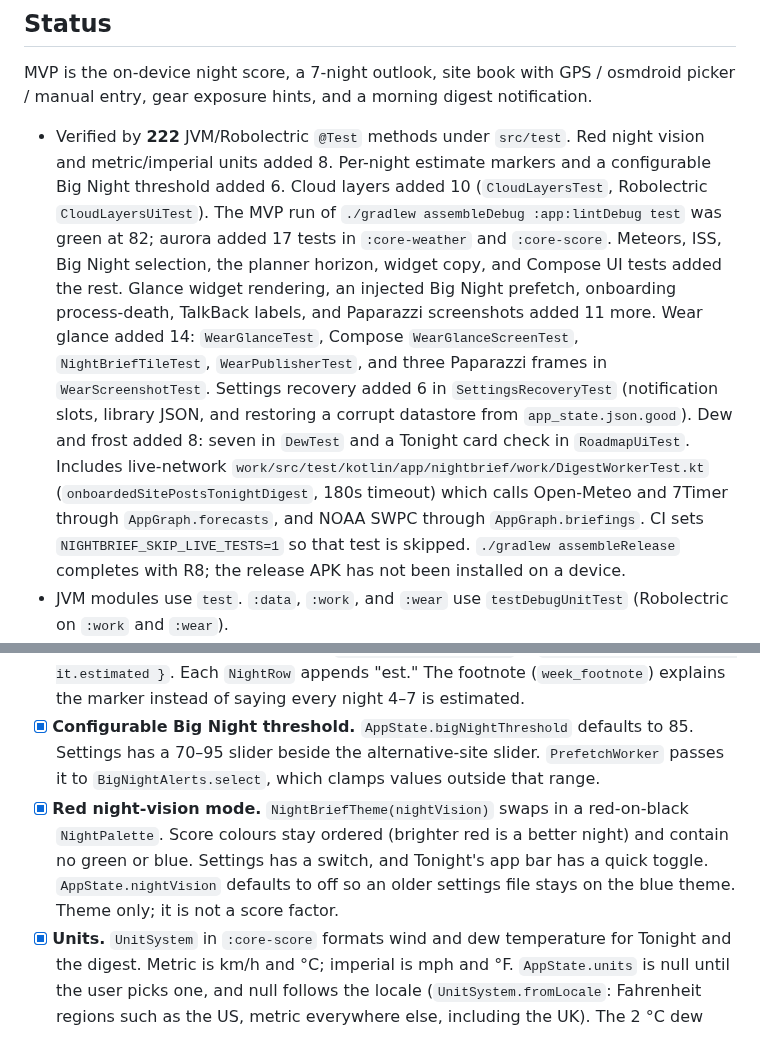
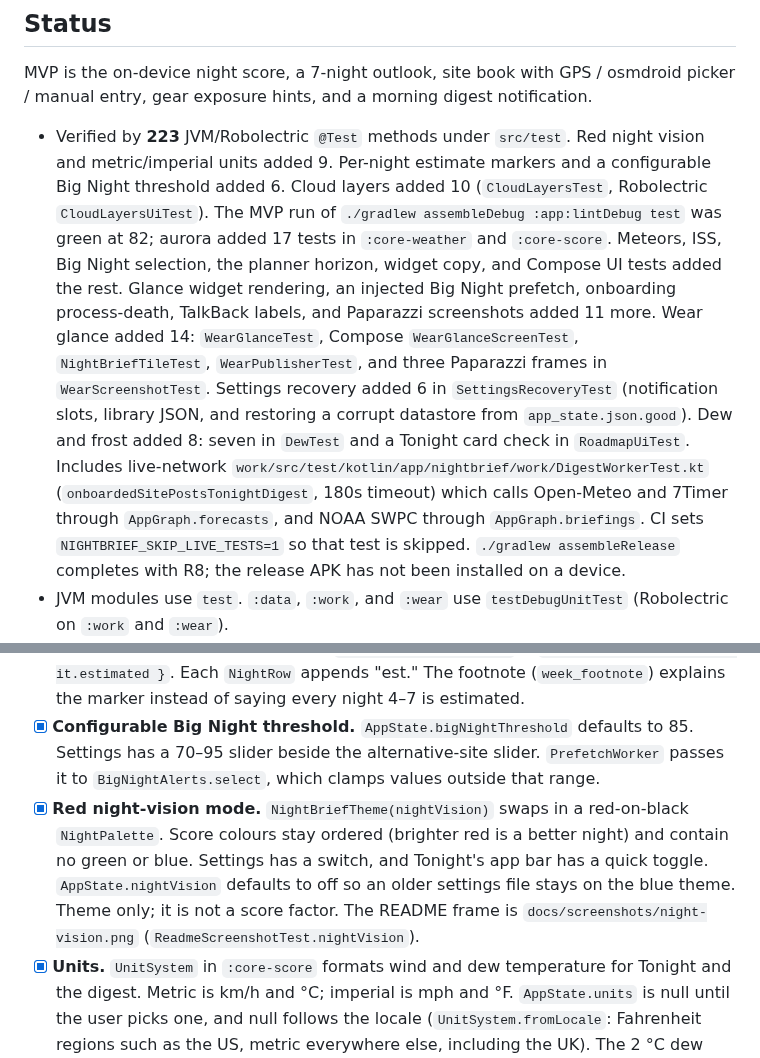
Before and after one commit to kchen52/NightBrief, a Markdown page: ROADMAP.md, 2 parts joined by grey strips. Rendered like a GitHub page.

```diff
--- a/ROADMAP.md
+++ b/ROADMAP.md
@@ -6,7 +6,7 @@ Native Android go/no-go digest (`app.nightbrief`, `versionName` 0.1.0, `minSdk`
 
 MVP is the on-device night score, a 7-night outlook, site book with GPS / osmdroid picker / manual entry, gear exposure hints, and a morning digest notification.
 
-- Verified by **222** JVM/Robolectric `@Test` methods under `src/test`. Red night vision and metric/imperial units added 8. Per-night estimate markers and a configurable Big Night threshold added 6. Cloud layers added 10 (`CloudLayersTest`, Robolectric `CloudLayersUiTest`). The MVP run of `./gradlew assembleDebug :app:lintDebug test` was green at 82; aurora added 17 tests in `:core-weather` and `:core-score`. Meteors, ISS, Big Night selection, the planner horizon, widget copy, and Compose UI tests added the rest. Glance widget rendering, an injected Big Night prefetch, onboarding process-death, TalkBack labels, and Paparazzi screenshots added 11 more. Wear glance added 14: `WearGlanceTest`, Compose `WearGlanceScreenTest`, `NightBriefTileTest`, `WearPublisherTest`, and three Paparazzi frames in `WearScreenshotTest`. Settings recovery added 6 in `SettingsRecoveryTest` (notification slots, library JSON, and restoring a corrupt datastore from `app_state.json.good`). Dew and frost added 8: seven in `DewTest` and a Tonight card check in `RoadmapUiTest`. Includes live-network `work/src/test/kotlin/app/nightbrief/work/DigestWorkerTest.kt` (`onboardedSitePostsTonightDigest`, 180s timeout) which calls Open-Meteo and 7Timer through `AppGraph.forecasts`, and NOAA SWPC through `AppGraph.briefings`. CI sets `NIGHTBRIEF_SKIP_LIVE_TESTS=1` so that test is skipped. `./gradlew assembleRelease` completes with R8; the release APK has not been installed on a device.
+- Verified by **223** JVM/Robolectric `@Test` methods under `src/test`. Red night vision and metric/imperial units added 9. Per-night estimate markers and a configurable Big Night threshold added 6. Cloud layers added 10 (`CloudLayersTest`, Robolectric `CloudLayersUiTest`). The MVP run of `./gradlew assembleDebug :app:lintDebug test` was green at 82; aurora added 17 tests in `:core-weather` and `:core-score`. Meteors, ISS, Big Night selection, the planner horizon, widget copy, and Compose UI tests added the rest. Glance widget rendering, an injected Big Night prefetch, onboarding process-death, TalkBack labels, and Paparazzi screenshots added 11 more. Wear glance added 14: `WearGlanceTest`, Compose `WearGlanceScreenTest`, `NightBriefTileTest`, `WearPublisherTest`, and three Paparazzi frames in `WearScreenshotTest`. Settings recovery added 6 in `SettingsRecoveryTest` (notification slots, library JSON, and restoring a corrupt datastore from `app_state.json.good`). Dew and frost added 8: seven in `DewTest` and a Tonight card check in `RoadmapUiTest`. Includes live-network `work/src/test/kotlin/app/nightbrief/work/DigestWorkerTest.kt` (`onboardedSitePostsTonightDigest`, 180s timeout) which calls Open-Meteo and 7Timer through `AppGraph.forecasts`, and NOAA SWPC through `AppGraph.briefings`. CI sets `NIGHTBRIEF_SKIP_LIVE_TESTS=1` so that test is skipped. `./gradlew assembleRelease` completes with R8; the release APK has not been installed on a device.
 - JVM modules use `test`. `:data`, `:work`, and `:wear` use `testDebugUnitTest` (Robolectric on `:work` and `:wear`).
 - Not yet installed on a device or emulator. Robolectric covers onboarding, Tonight, and the map in `RoadmapUiTest`. Device tests are `app/src/androidTest` (`ConnectedNightBriefTest`, `ConnectedAccessibilityTest`): `./gradlew :app:connectedDebugAndroidTest` once a device is attached. `assembleDebugAndroidTest` compiles them with no device. Paparazzi goldens are `app/src/test/snapshots`; `./gradlew :app:verifyPaparazziDebug` checks them.
 - `./gradlew assembleRelease` succeeds with R8 (`isMinifyEnabled = true`, `app/proguard-rules.pro`). The release APK has not been installed.
@@ -71,7 +71,7 @@ Not committed scope. Ordered by value for effort. Before anything here, finish P
 - [x] **Cloud layers.** `CloudLayers` in `:core-score` reads `cloudLow`, `cloudMid`, and `cloudHigh`. The hour-by-hour `TimelineCard` shows those three rows beside total cloud. Dark hours (the same hours `NightScoreEngine` scores) produce "high thin cloud" when the high sum is more than half the total and greater than the low and mid sums. A 40% high deck is that reason; a 40% low deck is not; exactly half is not. Twilight hours stay on the timeline and do not set the reason. It is not a score factor, so the cloud weight and the three score fixtures are unchanged. Tests: `CloudLayersTest` and Robolectric `CloudLayersUiTest`.
 - [x] **Per-night confidence on Week.** `OutlookNight.estimated` is `NightScore.factors.any { it.estimated }`. Each `NightRow` appends "est." The footnote (`week_footnote`) explains the marker instead of saying every night 4–7 is estimated.
 - [x] **Configurable Big Night threshold.** `AppState.bigNightThreshold` defaults to 85. Settings has a 70–95 slider beside the alternative-site slider. `PrefetchWorker` passes it to `BigNightAlerts.select`, which clamps values outside that range.
-- [x] **Red night-vision mode.** `NightBriefTheme(nightVision)` swaps in a red-on-black `NightPalette`. Score colours stay ordered (brighter red is a better night) and contain no green or blue. Settings has a switch, and Tonight's app bar has a quick toggle. `AppState.nightVision` defaults to off so an older settings file stays on the blue theme. Theme only; it is not a score factor.
+- [x] **Red night-vision mode.** `NightBriefTheme(nightVision)` swaps in a red-on-black `NightPalette`. Score colours stay ordered (brighter red is a better night) and contain no green or blue. Settings has a switch, and Tonight's app bar has a quick toggle. `AppState.nightVision` defaults to off so an older settings file stays on the blue theme. Theme only; it is not a score factor. The README frame is `docs/screenshots/night-vision.png` (`ReadmeScreenshotTest.nightVision`).
 - [x] **Units.** `UnitSystem` in `:core-score` formats wind and dew temperature for Tonight and the digest. Metric is km/h and °C; imperial is mph and °F. `AppState.units` is null until the user picks one, and null follows the locale (`UnitSystem.fromLocale`: Fahrenheit regions such as the US, metric everywhere else, including the UK). The 2 °C dew spread and the 0 °C frost line stay in Celsius. Wind colours on the timeline still use km/h. The score weights are unchanged.
 
 ### Tier 2 — differentiators
```
Also changed, not shown: README.md (+6 -2 lines), docs/screenshots/night-vision.png (added), 2 other files.
